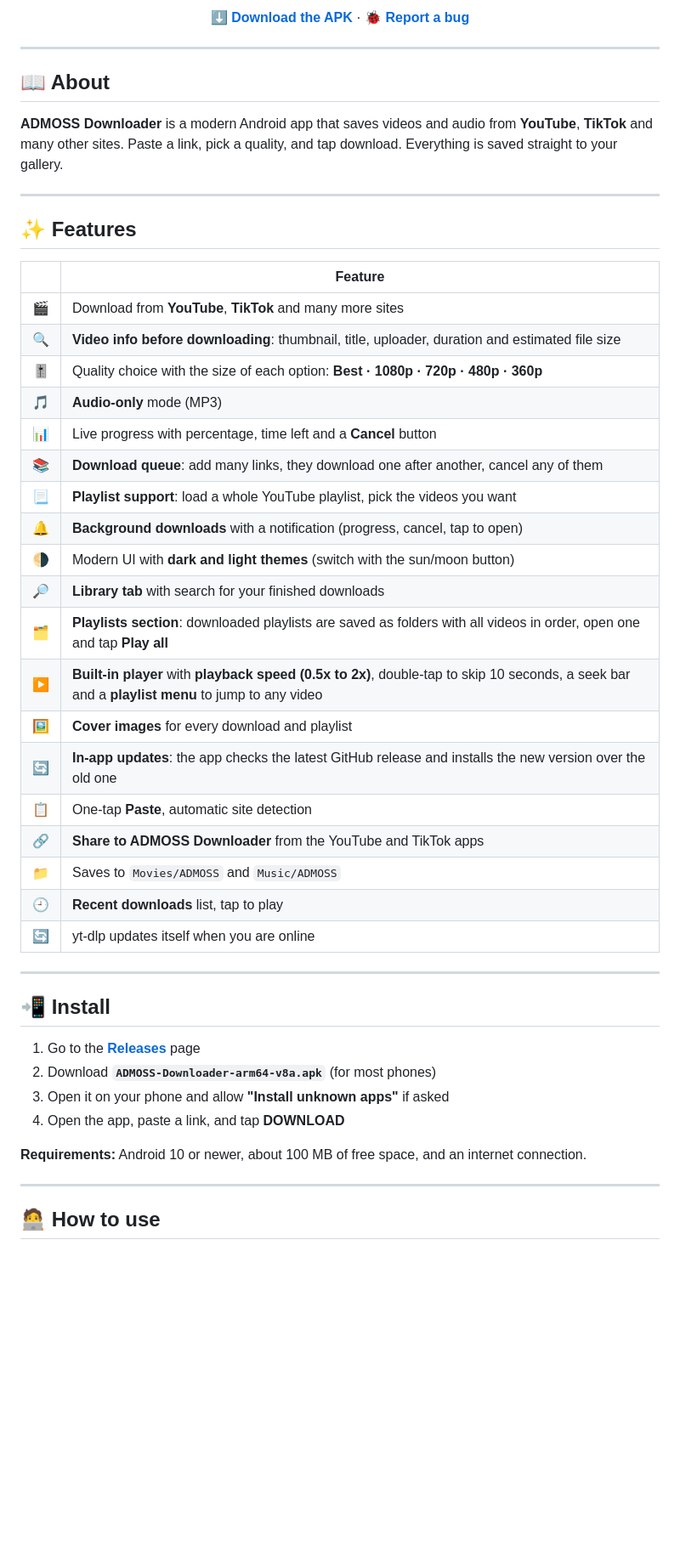
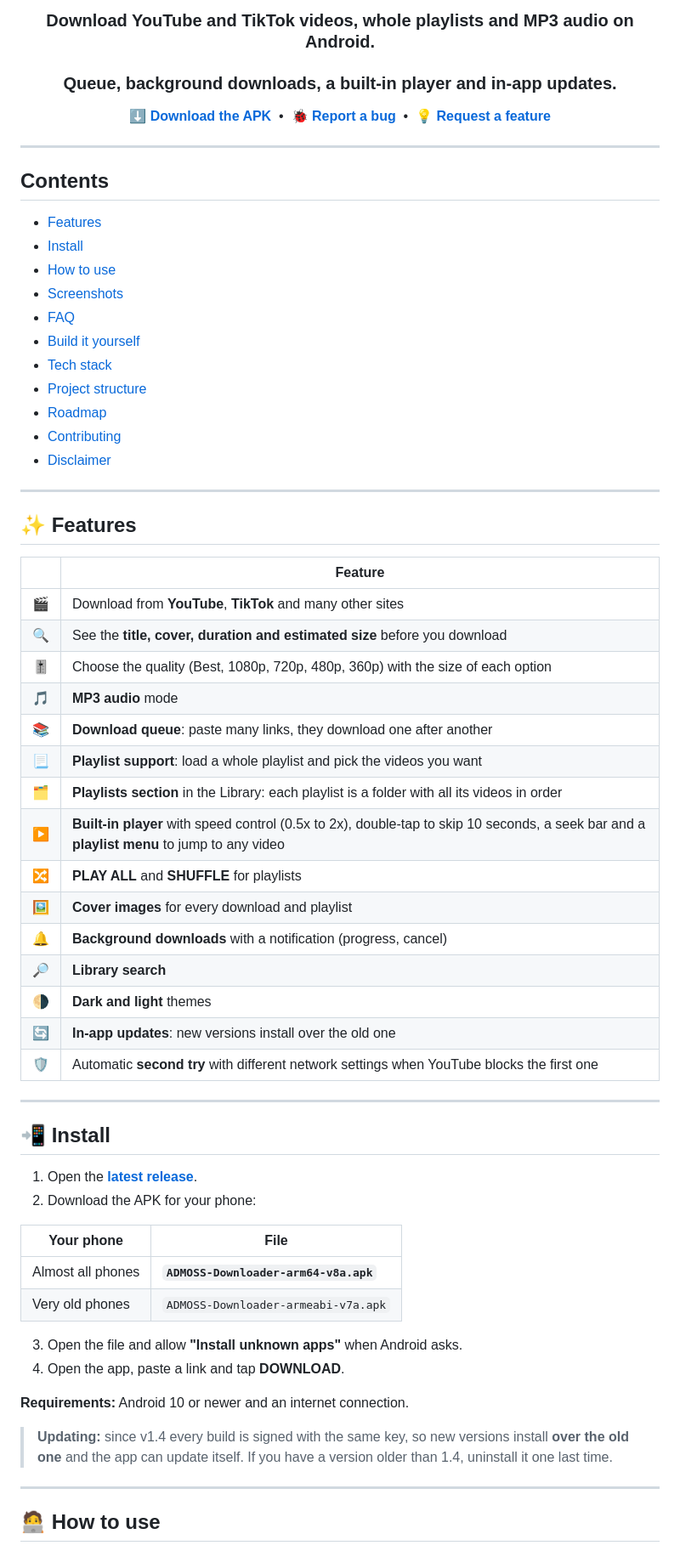
Before and after one commit to ADMOSSx/ADMOSS-Downloader, a Markdown page: README.md, the part around one of its changes. Shown at 85% size. Rendered like a GitHub page; blank space fills up the shorter version.

```diff
--- a/README.md
+++ b/README.md
@@ -11,13 +13,28 @@
 
-[**⬇️ Download the APK**](../../releases/latest) · [**🐞 Report a bug**](../../issues)
+### Download YouTube and TikTok videos, whole playlists and MP3 audio on Android.
+### Queue, background downloads, a built-in player and in-app updates.
+
+[**⬇️ Download the APK**](https://github.com/ADMOSSx/ADMOSS-Downloader/releases/latest) &nbsp;•&nbsp;
+[**🐞 Report a bug**](https://github.com/ADMOSSx/ADMOSS-Downloader/issues/new/choose) &nbsp;•&nbsp;
+[**💡 Request a feature**](https://github.com/ADMOSSx/ADMOSS-Downloader/issues/new/choose)
 
 </div>
 
 ---
 
-## 📖 About
+## Contents
 
-**ADMOSS Downloader** is a modern Android app that saves videos and audio from **YouTube**, **TikTok** and many other sites. Paste a link, pick a quality, and tap download. Everything is saved straight to your gallery.
+- [Features](#-features)
+- [Install](#-install)
+- [How to use](#-how-to-use)
+- [Screenshots](#-screenshots)
+- [FAQ](#-faq)
+- [Build it yourself](#-build-it-yourself)
+- [Tech stack](#-tech-stack)
+- [Project structure](#-project-structure)
+- [Roadmap](#-roadmap)
+- [Contributing](#-contributing)
+- [Disclaimer](#-disclaimer)
 
 ---
 
@@ -25,36 +42,40 @@
 
 | | Feature |
 |---|---|
-| 🎬 | Download from **YouTube**, **TikTok** and many more sites |
-| 🔍 | **Video info before downloading**: thumbnail, title, uploader, duration and estimated file size |
-| 🎚️ | Quality choice with the size of each option: **Best · 1080p · 720p · 480p · 360p** |
-| 🎵 | **Audio-only** mode (MP3) |
-| 📊 | Live progress with percentage, time left and a **Cancel** button |
-| 📚 | **Download queue**: add many links, they download one after another, cancel any of them |
-| 📃 | **Playlist support**: load a whole YouTube playlist, pick the videos you want |
-| 🔔 | **Background downloads** with a notification (progress, cancel, tap to open) |
-| 🌗 | Modern UI with **dark and light themes** (switch with the sun/moon button) |
-| 🔎 | **Library tab** with search for your finished downloads |
-| 🗂️ | **Playlists section**: downloaded playlists are saved as folders with all videos in order, open one and tap **Play all** |
-| ▶️ | **Built-in player** with **playback speed (0.5x to 2x)**, double-tap to skip 10 seconds, a seek bar and a **playlist menu** to jump to any video |
+| 🎬 | Download from **YouTube**, **TikTok** and many other sites |
+| 🔍 | See the **title, cover, duration and estimated size** before you download |
+| 🎚️ | Choose the quality (Best, 1080p, 720p, 480p, 360p) with the size of each option |
+| 🎵 | **MP3 audio** mode |
+| 📚 | **Download queue**: paste many links, they download one after another |
+| 📃 | **Playlist support**: load a whole playlist and pick the videos you want |
+| 🗂️ | **Playlists section** in the Library: each playlist is a folder with all its videos in order |
+| ▶️ | **Built-in player** with speed control (0.5x to 2x), double-tap to skip 10 seconds, a seek bar and a **playlist menu** to jump to any video |
+| 🔀 | **PLAY ALL** and **SHUFFLE** for playlists |
 | 🖼️ | **Cover images** for every download and playlist |
-| 🔄 | **In-app updates**: the app checks the latest GitHub release and installs the new version over the old one |
-| 📋 | One-tap **Paste**, automatic site detection |
-| 🔗 | **Share to ADMOSS Downloader** from the YouTube and TikTok apps |
-| 📁 | Saves to `Movies/ADMOSS` and `Music/ADMOSS` |
-| 🕘 | **Recent downloads** list, tap to play |
-| 🔄 | yt-dlp updates itself when you are online |
+| 🔔 | **Background downloads** with a notification (progress, cancel) |
+| 🔎 | **Library search** |
+| 🌗 | **Dark and light** themes |
+| 🔄 | **In-app updates**: new versions install over the old one |
+| 🛡️ | Automatic **second try** with different network settings when YouTube blocks the first one |
 
 ---
 
 ## 📲 Install
 
-1. Go to the [**Releases**](../../releases/latest) page
-2. Download **`ADMOSS-Downloader-arm64-v8a.apk`** (for most phones)
-3. Open it on your phone and allow **"Install unknown apps"** if asked
-4. Open the app, paste a link, and tap **DOWNLOAD**
+1. Open the [**latest release**](https://github.com/ADMOSSx/ADMOSS-Downloader/releases/latest).
+2. Download the APK for your phone:
 
-**Requirements:** Android 10 or newer, about 100 MB of free space, and an internet connection.
+| Your phone | File |
+|---|---|
+| Almost all phones | **`ADMOSS-Downloader-arm64-v8a.apk`** |
+| Very old phones | `ADMOSS-Downloader-armeabi-v7a.apk` |
+
+3. Open the file and allow **"Install unknown apps"** when Android asks.
+4. Open the app, paste a link and tap **DOWNLOAD**.
+
+**Requirements:** Android 10 or newer and an internet connection.
+
+> **Updating:** since v1.4 every build is signed with the same key, so new versions install **over the old one** and the app can update itself. If you have a version older than 1.4, uninstall it one last time.
 
 ---
 
```
Also changed, not shown: other parts of README.md (+115 -65 lines), .github/pull_request_template.md (added, +10 -0 lines), CONTRIBUTING.md (added, +30 -0 lines), docs/screenshots/README.md (added, +8 -0 lines), docs/banner.png (added), docs/social-preview.png (added), 6 other files.
